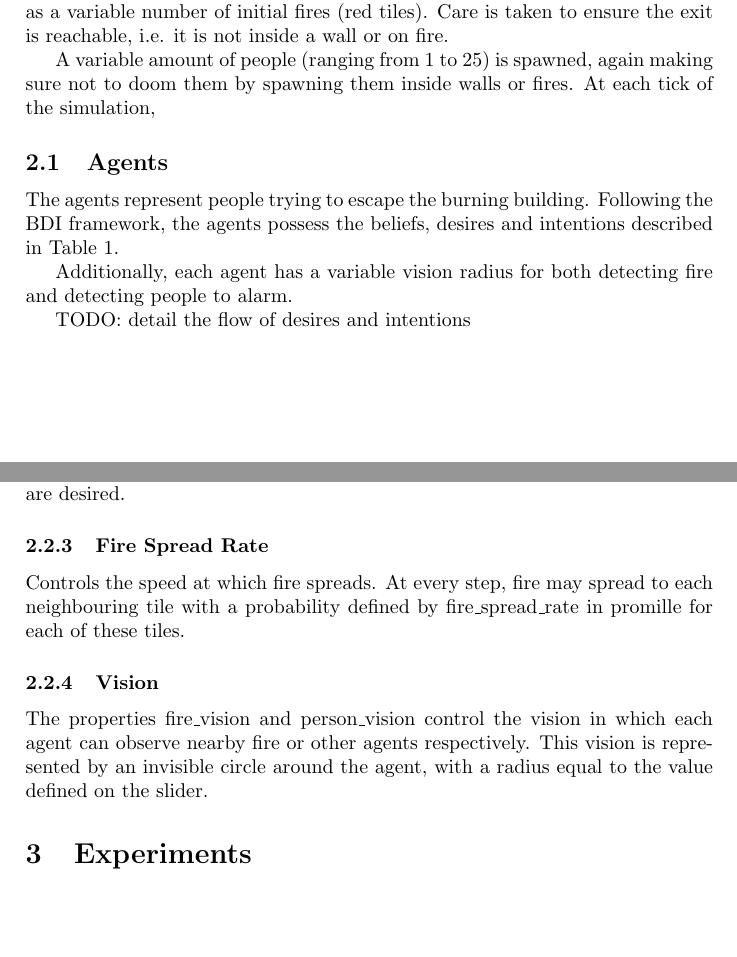
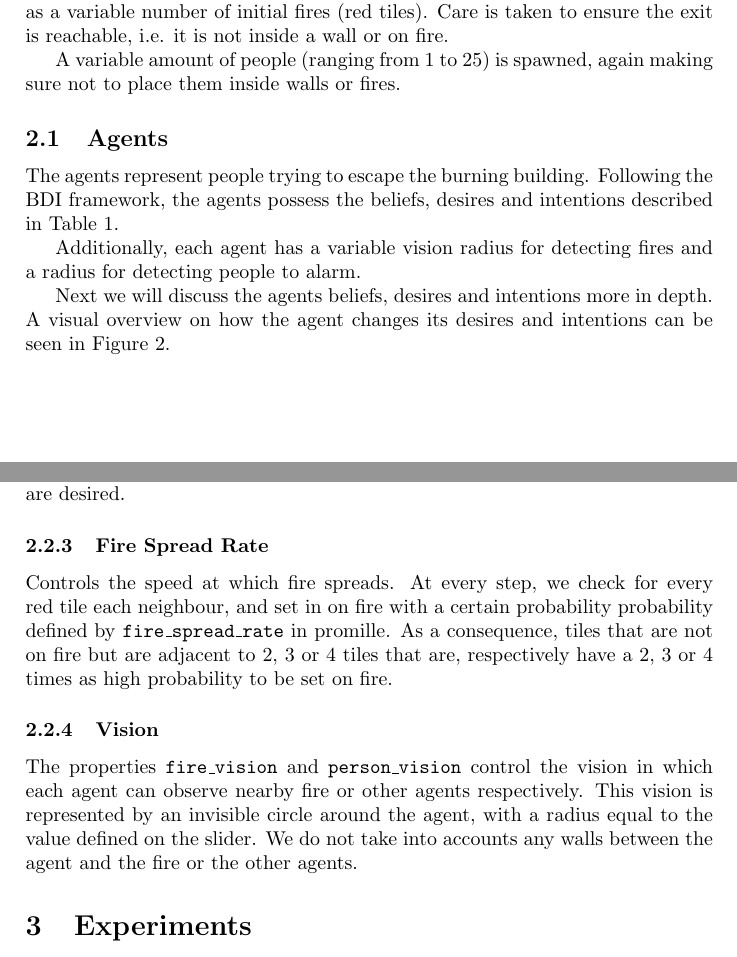
Before and after one commit to maarten990/MultiAgentSystems, a LaTeX document (final_report.tex): two parts of pages 1 and 4 of 5, joined at a grey line, cut so that both start at the same text, the shorter picture padded with empty space. Compiled offline with pdfLaTeX.

Commit message:
Removed todo about BDI. Fixed formatting in NetLogo Controls section

```diff
--- a/final_report.tex
+++ b/final_report.tex
@@ -39,8 +39,6 @@ taken to ensure the exit is reachable, i.e. it is not inside a wall or on fire.
 \end{figure}
 
-A variable amount of people (ranging from 1 to 25) is spawned, again making sure
-not to doom them by spawning them inside walls or fires. At each tick of the
-simulation,
+A variable amount of people (ranging from 1 to 25) is spawned, again making sure not to place them inside walls or fires.
 
 \subsection{Agents}
 The agents represent people trying to escape the burning building.
@@ -62,10 +60,12 @@ intentions described in Table~\ref{tbl:bdi}.
   \label{tbl:bdi}
 \end{table}
 
-Additionally, each agent has a variable vision radius for both detecting fire
-and detecting people to alarm.
+Additionally, each agent has a variable vision radius for detecting fires
+and a radius for detecting people to alarm.
 
-TODO: detail the flow of desires and intentions
+Next we will discuss the agents beliefs, desires and intentions more in depth. A visual overview on how the agent changes its desires and intentions can be seen in Figure~\ref{tikz:flow}.
+
+
 \subsubsection{Agent Beliefs}
 There are three concept that comprise an agents belief state: the location of walls, location of fire and the location of the exit. Both the location of the walls and  the location of the exits are assumed to be known by the agent at the start of the simulation. The reasoning behind this is that we assume the agent to have become sufficiently familiar with the building before a fire has broken out.
 
@@ -123,12 +123,12 @@ To use the function, first ensure that Setup is run at least once. If walls are
 
 \subsubsection{Throttle Speed}
-As the simulation may slow down at times, it may be preferrable to watch the simulation at a constant speed. Turning throttle\_speed on slows all steps to an equal speed of 100 milliseconds. This does mean that the overall speed of the simulation is slowed down, however, so this should be off when swift simulations are desired.
+As the simulation may slow down at times, it may be preferrable to watch the simulation at a constant speed. Turning \texttt{throttle\_speed} on slows all steps to an equal speed of 100 milliseconds. This does mean that the overall speed of the simulation is slowed down, however, so this should be off when swift simulations are desired.
 
 \subsubsection{Fire Spread Rate}
-Controls the speed at which fire spreads. At every step, fire may spread to each neighbouring tile with a probability defined by fire\_spread\_rate in promille for each of these tiles.
+Controls the speed at which fire spreads. At every step, we check for every red tile each neighbour, and set in on fire with a certain probability probability defined by \texttt{fire\_spread\_rate} in promille. As a consequence, tiles that are not on fire but are adjacent to 2, 3 or 4 tiles that are, respectively have a 2, 3 or 4 times as high probability to be set on fire.
 
 \subsubsection{Vision}
-The properties fire\_vision and person\_vision control the vision in which each agent can observe nearby fire or other agents respectively. This vision is represented by an invisible circle around the agent, with a radius equal to the value defined on the slider.
+The properties \texttt{fire\_vision} and \texttt{person\_vision} control the vision in which each agent can observe nearby fire or other agents respectively. This vision is represented by an invisible circle around the agent, with a radius equal to the value defined on the slider. We do not take into accounts any walls between the agent and the fire or the other agents.
 
 \FloatBarrier
 \section{Experiments}
```
Also changed, not shown: final_report.tex (8 more changed lines).
